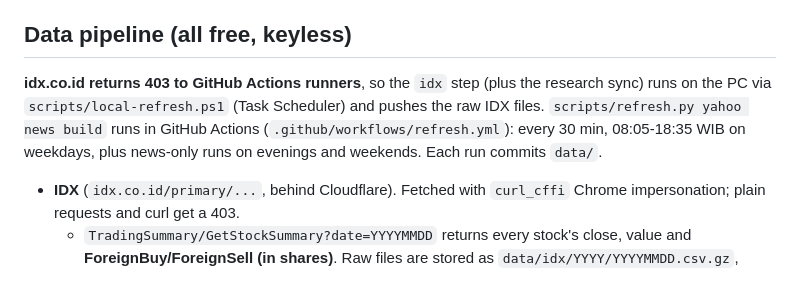
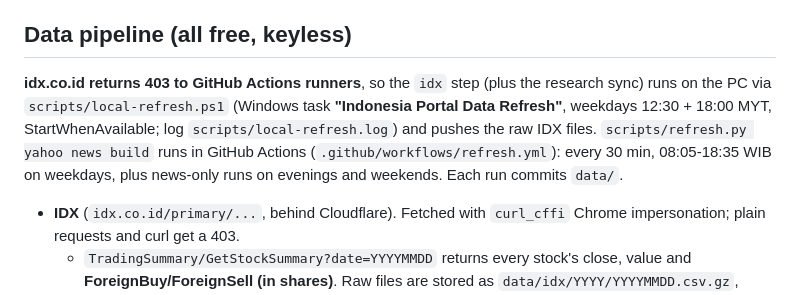
Before and after one commit to markwoontk-maker/indonesia-research-portal, a Markdown page: CLAUDE.md, the part around the change. GitHub-like rendering.

Commit message:
docs: note local scheduled task
Co-Authored-By: Claude Opus 5.5 <noreply@anthropic.com>

```diff
--- a/CLAUDE.md
+++ b/CLAUDE.md
@@ -9,7 +9,7 @@ Sister site to `India-Research-Portal`. It uses the same look and the same tabs,
 - **Always commit + push on any change**, so the live site stays current.
 
 ## Data pipeline (all free, keyless)
-**idx.co.id returns 403 to GitHub Actions runners**, so the `idx` step (plus the research sync) runs on the PC via `scripts/local-refresh.ps1` (Task Scheduler) and pushes the raw IDX files. `scripts/refresh.py yahoo news build` runs in GitHub Actions (`.github/workflows/refresh.yml`): every 30 min, 08:05-18:35 WIB on weekdays, plus news-only runs on evenings and weekends. Each run commits `data/`.
+**idx.co.id returns 403 to GitHub Actions runners**, so the `idx` step (plus the research sync) runs on the PC via `scripts/local-refresh.ps1` (Windows task **"Indonesia Portal Data Refresh"**, weekdays 12:30 + 18:00 MYT, StartWhenAvailable; log `scripts/local-refresh.log`) and pushes the raw IDX files. `scripts/refresh.py yahoo news build` runs in GitHub Actions (`.github/workflows/refresh.yml`): every 30 min, 08:05-18:35 WIB on weekdays, plus news-only runs on evenings and weekends. Each run commits `data/`.
 - **IDX** (`idx.co.id/primary/...`, behind Cloudflare). Fetched with `curl_cffi` Chrome impersonation; plain requests and curl get a 403.
   - `TradingSummary/GetStockSummary?date=YYYYMMDD` returns every stock's close, value and **ForeignBuy/ForeignSell (in shares)**. Raw files are stored as `data/idx/YYYY/YYYYMMDD.csv.gz`, backfilled from 1 Oct 2025.
   - Foreign net value = (fbuy − fsell) × VWAP, where VWAP = value/volume, summed over all boards. Check: 6 Oct 2026 came to −Rp601bn vs −Rp630bn in the press.
```
